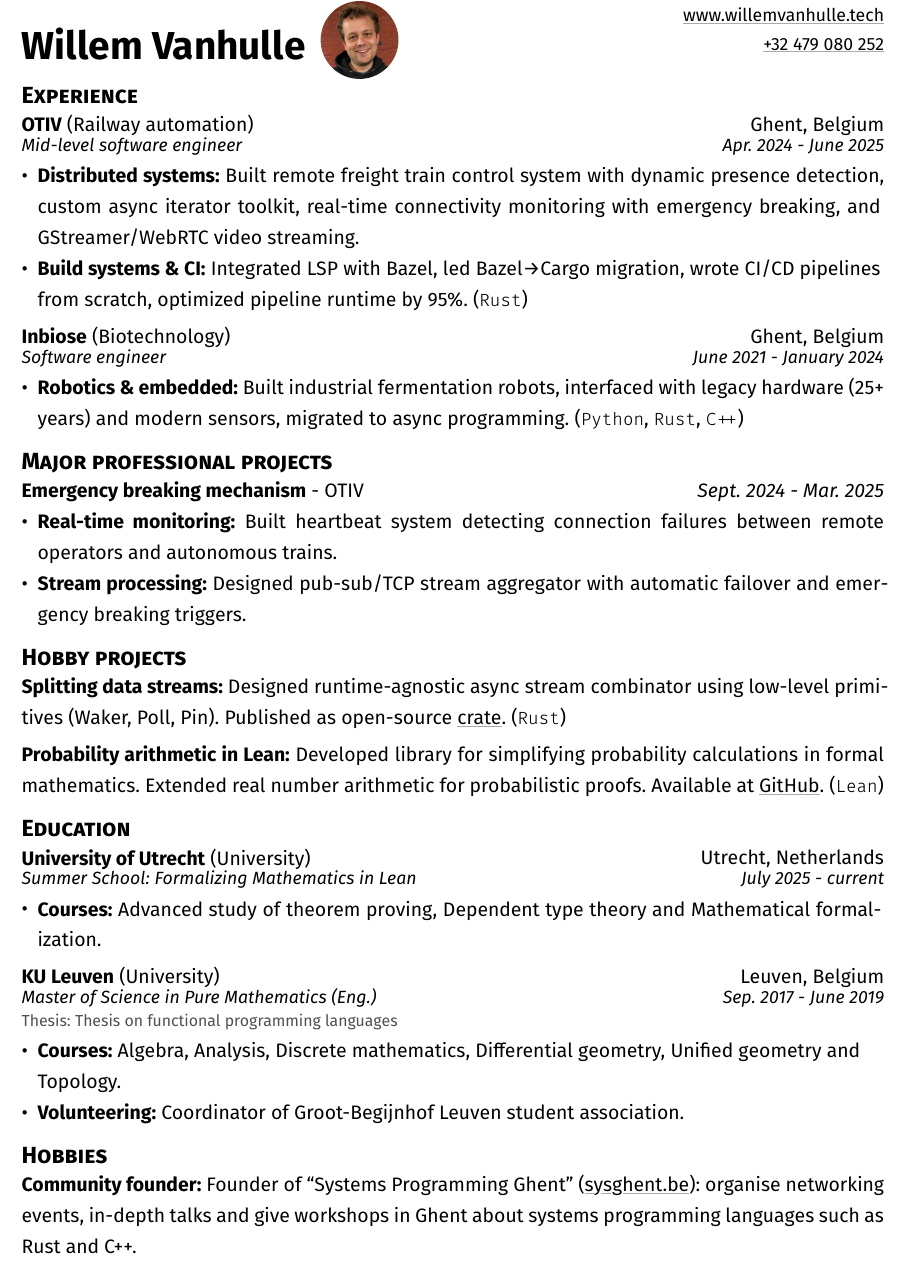
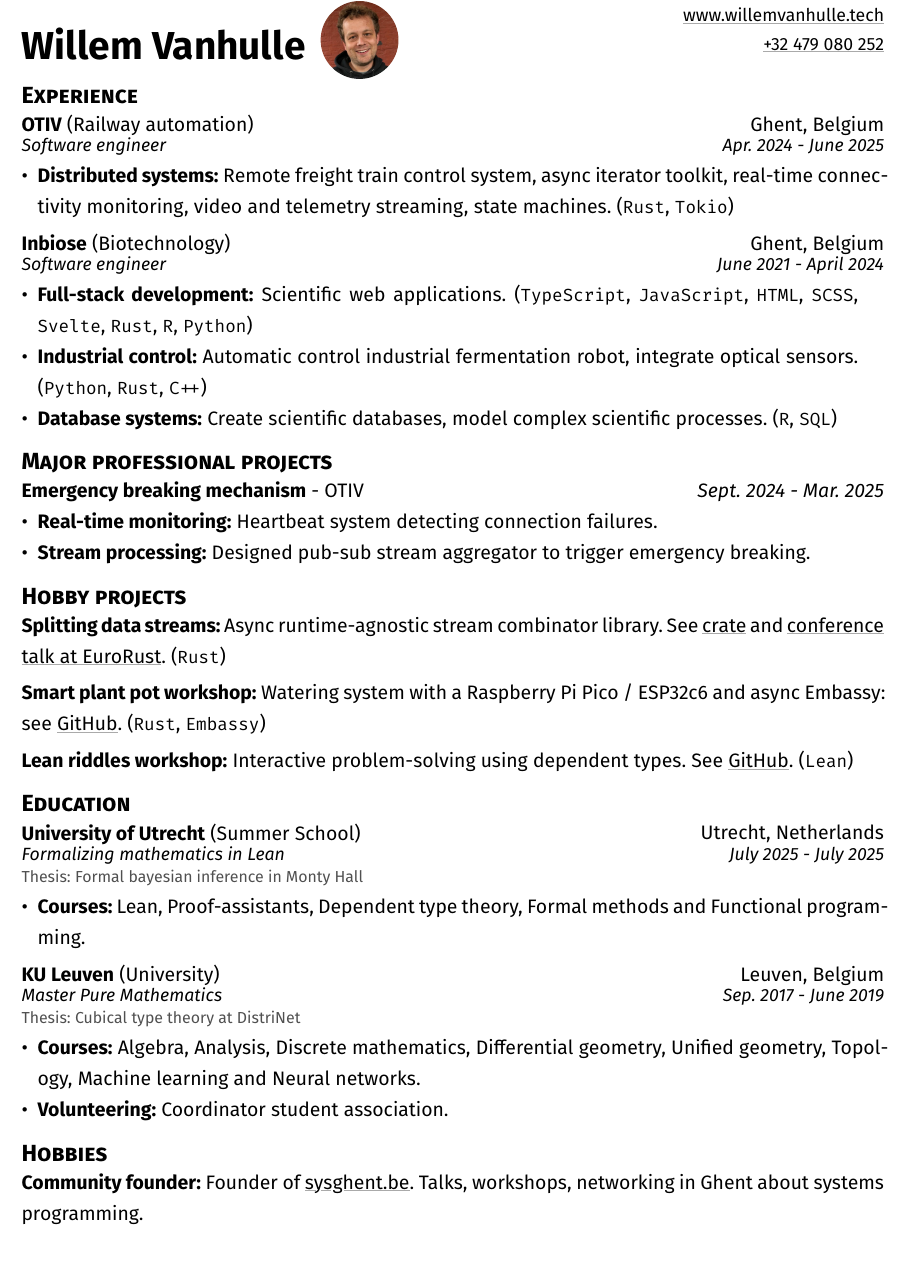
Before and after one commit to wvhulle/cv, a Typst document (resume.typ): part of the page, cut so that both start at the same text. The pictures show the PDF file resume.pdf that the author committed with the source.

Commit message:
Improve prioritization and summarize

```diff
--- a/resume.typ
+++ b/resume.typ
@@ -21,8 +23,9 @@
     items: (
       pitem(
         title: "Distributed systems",
-        description: [Built remote freight train control system with dynamic presence detection, custom async iterator toolkit, real-time connectivity monitoring with emergency breaking, and GStreamer/WebRTC video streaming.],
+        description: [Remote freight train control system, async iterator toolkit, real-time connectivity monitoring, video and telemetry streaming, state machines.],
         priority: 1,
+        languages: ("Rust", "Tokio"),
       ),
       pitem(
         title: "Build systems & CI",
@@ -71,8 +72,10 @@
-        languages: ("TypeScript", "JavaScript", "HTML", "SCSS"),
+        description: "Scientific web applications.",
+        priority: 1,
+        languages: ("TypeScript", "JavaScript", "HTML", "SCSS", "Svelte", "Rust", "R", "Python"),
       ),
       pitem(
-        title: "Robotics & embedded",
-        description: "Built industrial fermentation robots, interfaced with legacy hardware (25+ years) and modern sensors, migrated to async programming.",
+        title: "Industrial control",
+        description: "Automatic control industrial fermentation robot, integrate optical sensors.",
         priority: 1,
         languages: ("Python", "Rust", "C++"),
       ),
@@ -84,3 +87,4 @@
       ),
       pitem(
         title: "Database systems",
+        description: "Create scientific databases, model complex scientific processes.",
@@ -128,8 +120,8 @@
     end-date: "Mar. 2025",
     priority: 1,
     items: (
-      [*Real-time monitoring:* Built heartbeat system detecting connection failures between remote operators and autonomous trains.],
-      [*Stream processing:* Designed pub-sub/TCP stream aggregator with automatic failover and emergency breaking triggers.],
+      [*Real-time monitoring:* Heartbeat system detecting connection failures.],
+      [*Stream processing:* Designed pub-sub stream aggregator to trigger emergency breaking.],
     ),
   )
 
@@ -161,4 +153,3 @@
 #section("Hobby projects", priority: 1)[
   #skill(
     "Splitting data streams",
-    [Designed runtime-agnostic async stream combinator using low-level primitives (Waker, Poll, Pin). Published as open-source #link("https://crates.io/crates/forked_stream", "crate"). (#lang("Rust"))],
@@ -167,3 +159,4 @@
 
   #skill(
     "Smart plant pot workshop",
+    [Watering system with a Raspberry Pi Pico / ESP32c6 and async Embassy: see #link("https://github.com/sysghent/plant-pot", "GitHub"). (#lang("Rust"), #lang("Embassy"))],
@@ -179,10 +169,12 @@
-    priority: 2,
+    "Lean riddles workshop",
+    [Interactive problem-solving using dependent types. See #link("https://github.com/wvhulle/learn-lean-riddles", "GitHub"). (#lang("Lean"))],
+    priority: 1,
   )
 
   #skill(
     "Probability arithmetic in Lean",
-    [Developed library for simplifying probability calculations in formal mathematics. Extended real number arithmetic for probabilistic proofs. Available at #link("https://github.com/wvhulle/ennreal-arith", "GitHub"). (#lang("Lean"))],
-    priority: 1,
+    [Simplify probability calculations in formal mathematics. Available at #link("https://github.com/wvhulle/ennreal-arith", "GitHub"). (#lang("Lean"), #lang("Mathlib"))],
+    priority: 2,
   )
 ]
 
@@ -213,22 +205,23 @@
 
   #education(
     organization: "University of Utrecht",
-    industry: "University",
+    industry: "Summer School",
     location: "Utrecht, Netherlands",
-    degree: "Summer School: Formalizing Mathematics in Lean",
+    degree: "Formalizing mathematics in Lean ",
+    thesis: "Formal bayesian inference in Monty Hall",
     start-date: "July 2025",
+    end-date: "July 2025",
     priority: 1,
-    courses: ("advanced study of theorem proving", "dependent type theory", "mathematical formalization"),
+    courses: ("Lean", "proof-assistants", "dependent type theory", "formal methods", "functional programming"),
   )
 
   #education(
     organization: "KU Leuven",
     industry: "University",
     location: "Leuven, Belgium",
-    degree: "Master of Science in Pure Mathematics (Eng.)",
-    thesis: "Thesis on functional programming languages",
+    degree: "Master Pure Mathematics",
+    thesis: "Cubical type theory at DistriNet",
     start-date: "Sep. 2017",
     end-date: "June 2019",
     priority: 1,
-    courses: ("algebra", "analysis", "discrete mathematics", "differential geometry", "unified geometry", "topology"),
-    volunteering: "Coordinator of Groot-Begijnhof Leuven student association.",
+    courses: (
@@ -235,3 +233,8 @@
+      "topology",
+      "machine learning",
+      "neural networks",
+    ),
+    volunteering: "Coordinator student association.",
   )
 
   #education(
@@ -259,7 +262,7 @@
 #section("Hobbies", priority: 1)[
   #skill(
     "Community founder",
-    [Founder of "Systems Programming Ghent" (#link("https://sysghent.be", "sysghent.be")): organise networking events, in-depth talks and give workshops in Ghent about systems programming languages such as Rust and C++.],
+    [Founder of #link("https://sysghent.be", "sysghent.be"). Talks, workshops, networking in Ghent about systems programming.],
     priority: 1,
   )
 
```
Also changed, not shown: resume.pdf, resume.typ (61 more changed lines).
